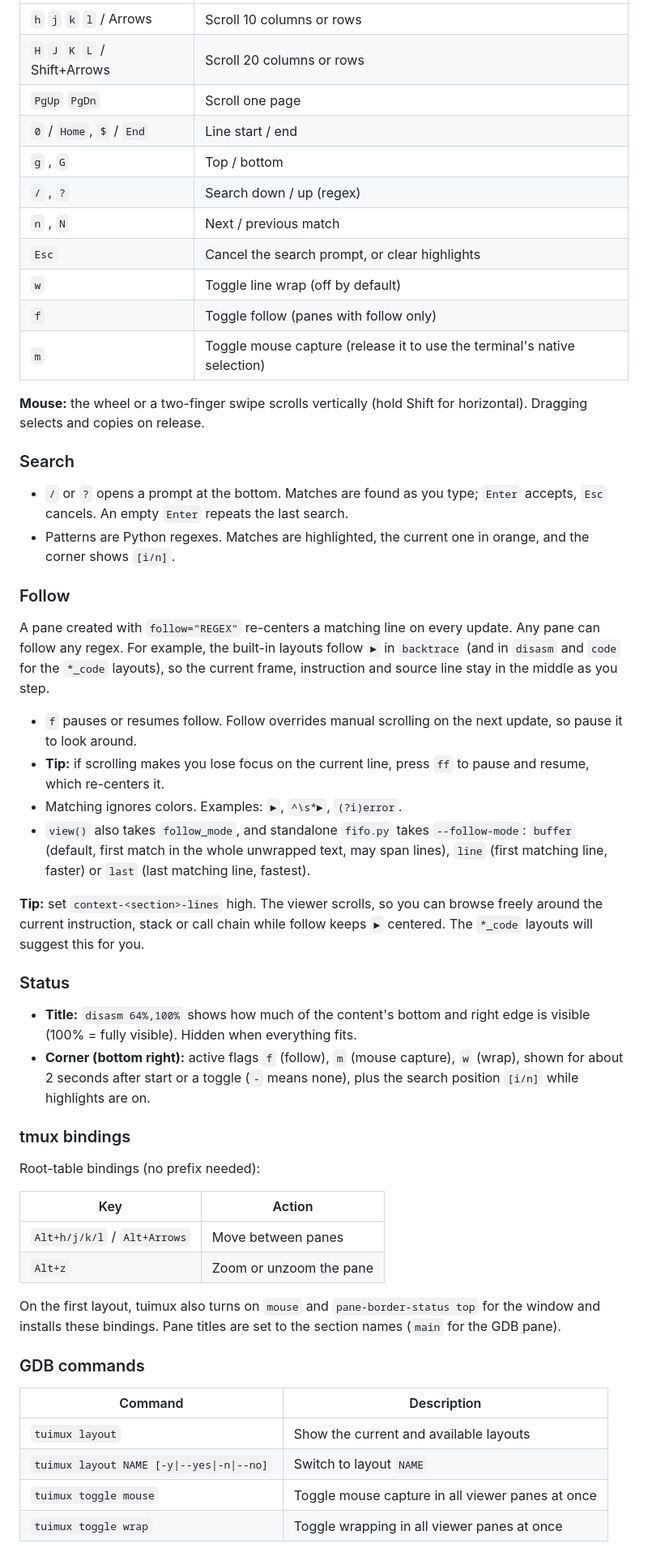
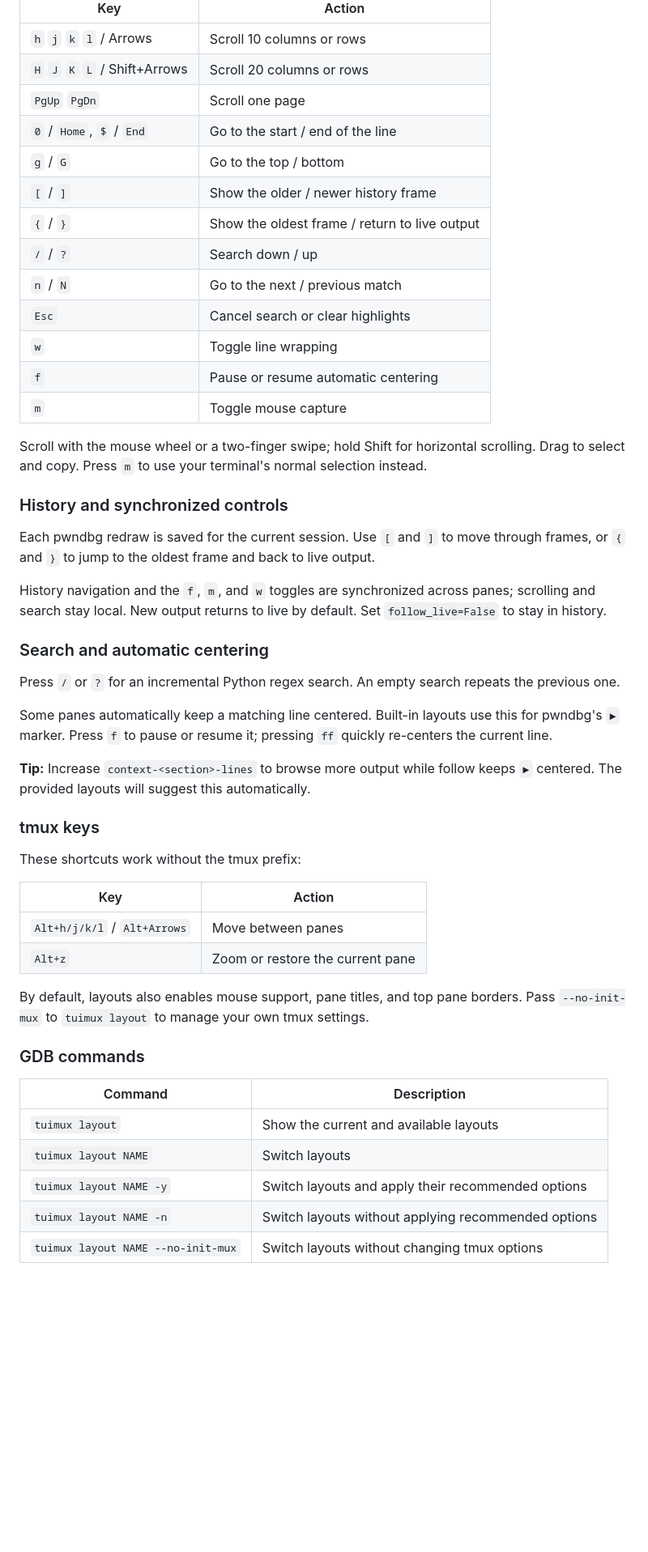
Before and after one commit to duclm278/tuimux, a Markdown page: README.md, the part around one of its changes. Shown at 81% size. Rendered like a GitHub page; blank space fills up the shorter version.

```diff
--- a/README.md
+++ b/README.md
@@ -61,55 +62,51 @@ Click or focus a pane, then:
 | `h` `j` `k` `l` / Arrows | Scroll 10 columns or rows |
 | `H` `J` `K` `L` / Shift+Arrows | Scroll 20 columns or rows |
 | `PgUp` `PgDn` | Scroll one page |
-| `0` / `Home`, `$` / `End` | Line start / end |
-| `g` , `G` | Top / bottom |
-| `/` , `?` | Search down / up (regex) |
-| `n` , `N` | Next / previous match |
-| `Esc` | Cancel the search prompt, or clear highlights |
-| `w` | Toggle line wrap (off by default) |
-| `f` | Toggle follow (panes with follow only) |
-| `m` | Toggle mouse capture (release it to use the terminal's native selection) |
+| `0` / `Home`, `$` / `End` | Go to the start / end of the line |
+| `g` / `G` | Go to the top / bottom |
+| `[` / `]` | Show the older / newer history frame |
+| `{` / `}` | Show the oldest frame / return to live output |
+| `/` / `?` | Search down / up |
+| `n` / `N` | Go to the next / previous match |
+| `Esc` | Cancel search or clear highlights |
+| `w` | Toggle line wrapping |
+| `f` | Pause or resume automatic centering |
+| `m` | Toggle mouse capture |
 
-**Mouse:** the wheel or a two-finger swipe scrolls vertically (hold Shift for horizontal). Dragging selects and copies on release.
+Scroll with the mouse wheel or a two-finger swipe; hold Shift for horizontal scrolling. Drag to select and copy. Press `m` to use your terminal's normal selection instead.
 
-### Search
+### History and synchronized controls
 
-- `/` or `?` opens a prompt at the bottom. Matches are found as you type; `Enter` accepts, `Esc` cancels. An empty `Enter` repeats the last search.
-- Patterns are Python regexes. Matches are highlighted, the current one in orange, and the corner shows `[i/n]`.
+Each pwndbg redraw is saved for the current session. Use `[` and `]` to move through frames, or `{` and `}` to jump to the oldest frame and back to live output.
 
-### Follow
+History navigation and the `f`, `m`, and `w` toggles are synchronized across panes; scrolling and search stay local. New output returns to live by default. Set `follow_live=False` to stay in history.
 
-A pane created with `follow="REGEX"` re-centers a matching line on every update. Any pane can follow any regex. For example, the built-in layouts follow `►` in `backtrace` (and in `disasm` and `code` for the `*_code` layouts), so the current frame, instruction and source line stay in the middle as you step.
+### Search and automatic centering
 
-- `f` pauses or resumes follow. Follow overrides manual scrolling on the next update, so pause it to look around.
-- **Tip:** if scrolling makes you lose focus on the current line, press `ff` to pause and resume, which re-centers it.
-- Matching ignores colors. Examples: `►`, `^\s*►`, `(?i)error`.
-- `view()` also takes `follow_mode`, and standalone `fifo.py` takes `--follow-mode`: `buffer` (default, first match in the whole unwrapped text, may span lines), `line` (first matching line, faster) or `last` (last matching line, fastest).
+Press `/` or `?` for an incremental Python regex search. An empty search repeats the previous one.
 
-**Tip:** set `context-<section>-lines` high. The viewer scrolls, so you can browse freely around the current instruction, stack or call chain while follow keeps `►` centered. The `*_code` layouts will suggest this for you.
+Some panes automatically keep a matching line centered. Built-in layouts use this for pwndbg's `►` marker. Press `f` to pause or resume it; pressing `ff` quickly re-centers the current line.
 
-### Status
+**Tip:** Increase `context-<section>-lines` to browse more output while follow keeps `►` centered. The provided layouts will suggest this automatically.
 
-- **Title:** `disasm 64%,100%` shows how much of the content's bottom and right edge is visible (100% = fully visible). Hidden when everything fits.
-- **Corner (bottom right):** active flags `f` (follow), `m` (mouse capture), `w` (wrap), shown for about 2 seconds after start or a toggle (`-` means none), plus the search position `[i/n]` while highlights are on.
+### tmux keys
 
-### tmux bindings
-
-Root-table bindings (no prefix needed):
+These shortcuts work without the tmux prefix:
 
 | Key | Action |
 | --- | --- |
 | `Alt+h/j/k/l` / `Alt+Arrows` | Move between panes |
-| `Alt+z` | Zoom or unzoom the pane |
+| `Alt+z` | Zoom or restore the current pane |
 
-On the first layout, tuimux also turns on `mouse` and `pane-border-status top` for the window and installs these bindings. Pane titles are set to the section names (`main` for the GDB pane).
+By default, layouts also enables mouse support, pane titles, and top pane borders. Pass `--no-init-mux` to `tuimux layout` to manage your own tmux settings.
 
 ### GDB commands
 
 | Command | Description |
 | --- | --- |
 | `tuimux layout` | Show the current and available layouts |
-| `tuimux layout NAME [-y\|--yes\|-n\|--no]` | Switch to layout `NAME` |
-| `tuimux toggle mouse` | Toggle mouse capture in all viewer panes at once |
-| `tuimux toggle wrap` | Toggle wrapping in all viewer panes at once |
+| `tuimux layout NAME` | Switch layouts |
+| `tuimux layout NAME -y` | Switch layouts and apply their recommended options |
+| `tuimux layout NAME -n` | Switch layouts without applying recommended options |
+| `tuimux layout NAME --no-init-mux` | Switch layouts without changing tmux options |
 
```
Also changed, not shown: other parts of README.md (+90 -130 lines), assets/simple.png, assets/splitmind.png (deleted), assets/splitmind_code.png, 5 other files.
